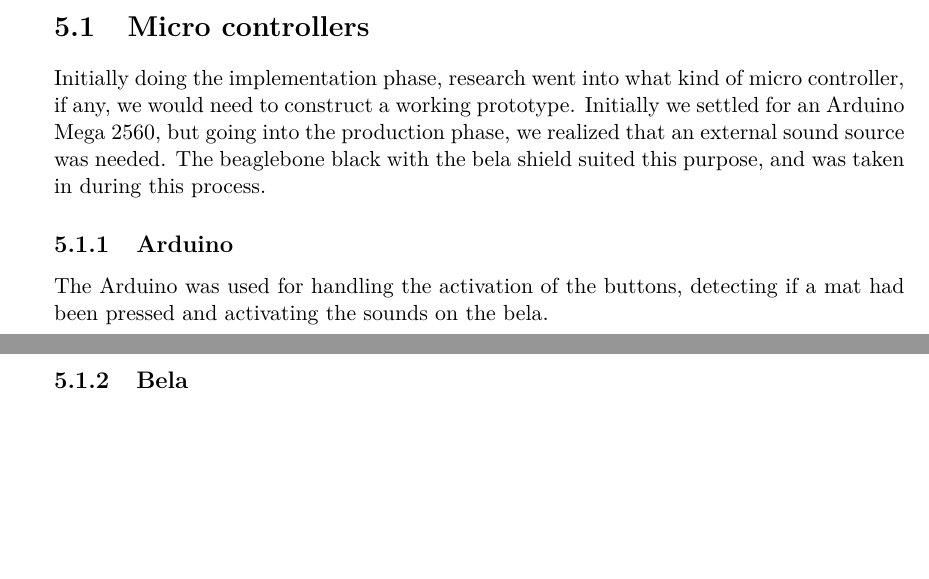
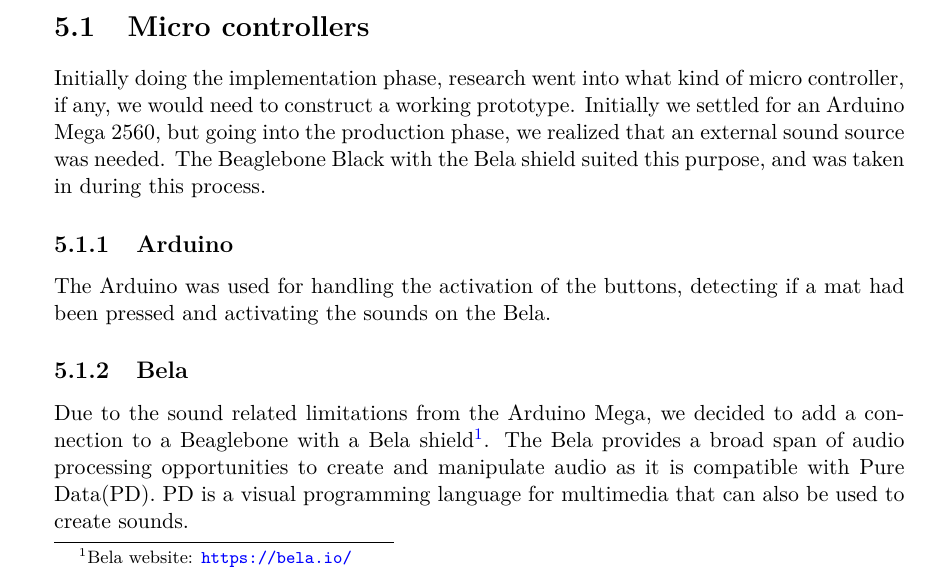
Before and after one commit to totalfreak/medialogyp4, a LaTeX thesis (Main.tex, which reads include/Implemention.tex): two parts of pages 38 and 39 of 51 before the commit and part of page 38 of 51 after it, the two joined at a grey line, cut so that both start at the same text, the shorter picture padded with empty space. Compiled offline with pdfLaTeX.

Commit message:
Added some words on the Bela

```diff
--- a/include/Implemention.tex
+++ b/include/Implemention.tex
@@ -2,11 +2,12 @@
 Due to the agile nature of the prototype development the implementation stage begun while the design phase was still underway. This chapter describes what went into the implementation of the final prototype.
 
 \section{Micro controllers}%Daniel
-	Initially doing the implementation phase, research went into what kind of micro controller, if any, we would need to construct a working prototype. Initially we settled for an Arduino Mega 2560, but going into the production phase, we realized that an external sound source was needed. The beaglebone black with the bela shield suited this purpose, and was taken in during this process.
+	Initially doing the implementation phase, research went into what kind of micro controller, if any, we would need to construct a working prototype. Initially we settled for an Arduino Mega 2560, but going into the production phase, we realized that an external sound source was needed. The Beaglebone Black with the Bela shield suited this purpose, and was taken in during this process.
 	\subsection{Arduino}%Daniel
-		The Arduino was used for handling the activation of the buttons, detecting if a mat had been pressed and activating the sounds on the bela.
+		The Arduino was used for handling the activation of the buttons, detecting if a mat had been pressed and activating the sounds on the Bela.
 
 	\subsection{Bela}%Jens
+		Due to the sound related limitations from the Arduino Mega, we decided to add a connection to a Beaglebone with a Bela shield\footnote{Bela website: \url{https://bela.io/}}. The Bela provides a broad span of audio processing opportunities to create and manipulate audio as it is compatible with Pure Data(PD). PD is a visual programming language for multimedia that can also be used to create sounds.
 
 
 \section{Code}
```
